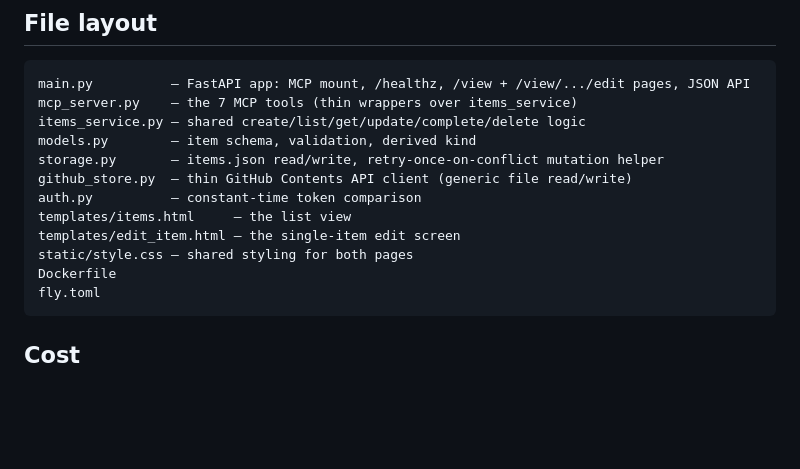
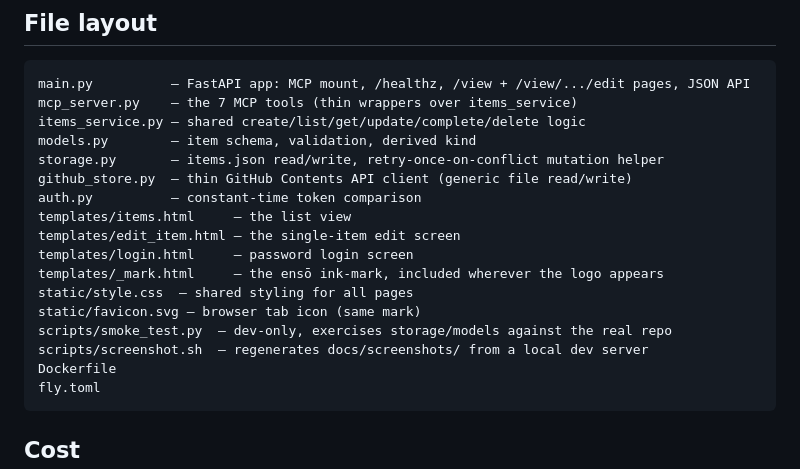
Before and after one commit to markmace/chronicle, a Markdown page: README.md, the part around the change printed below. GitHub-like rendering; blank space fills up the shorter version.

````diff
--- a/README.md
+++ b/README.md
@@ -154,7 +170,12 @@ github_store.py  — thin GitHub Contents API client (generic file read/write)
 auth.py          — constant-time token comparison
 templates/items.html     — the list view
 templates/edit_item.html — the single-item edit screen
-static/style.css — shared styling for both pages
+templates/login.html     — password login screen
+templates/_mark.html     — the ensō ink-mark, included wherever the logo appears
+static/style.css  — shared styling for all pages
+static/favicon.svg — browser tab icon (same mark)
+scripts/smoke_test.py  — dev-only, exercises storage/models against the real repo
+scripts/screenshot.sh  — regenerates docs/screenshots/ from a local dev server
 Dockerfile
 fly.toml
 ```
````
Also changed, not shown: other parts of README.md (+16 -0 lines), docs/screenshots/edit-screen.png (added), docs/screenshots/list-view-dark.png (added), docs/screenshots/list-view.png (added), docs/screenshots/login.png (added), 1 other file.
